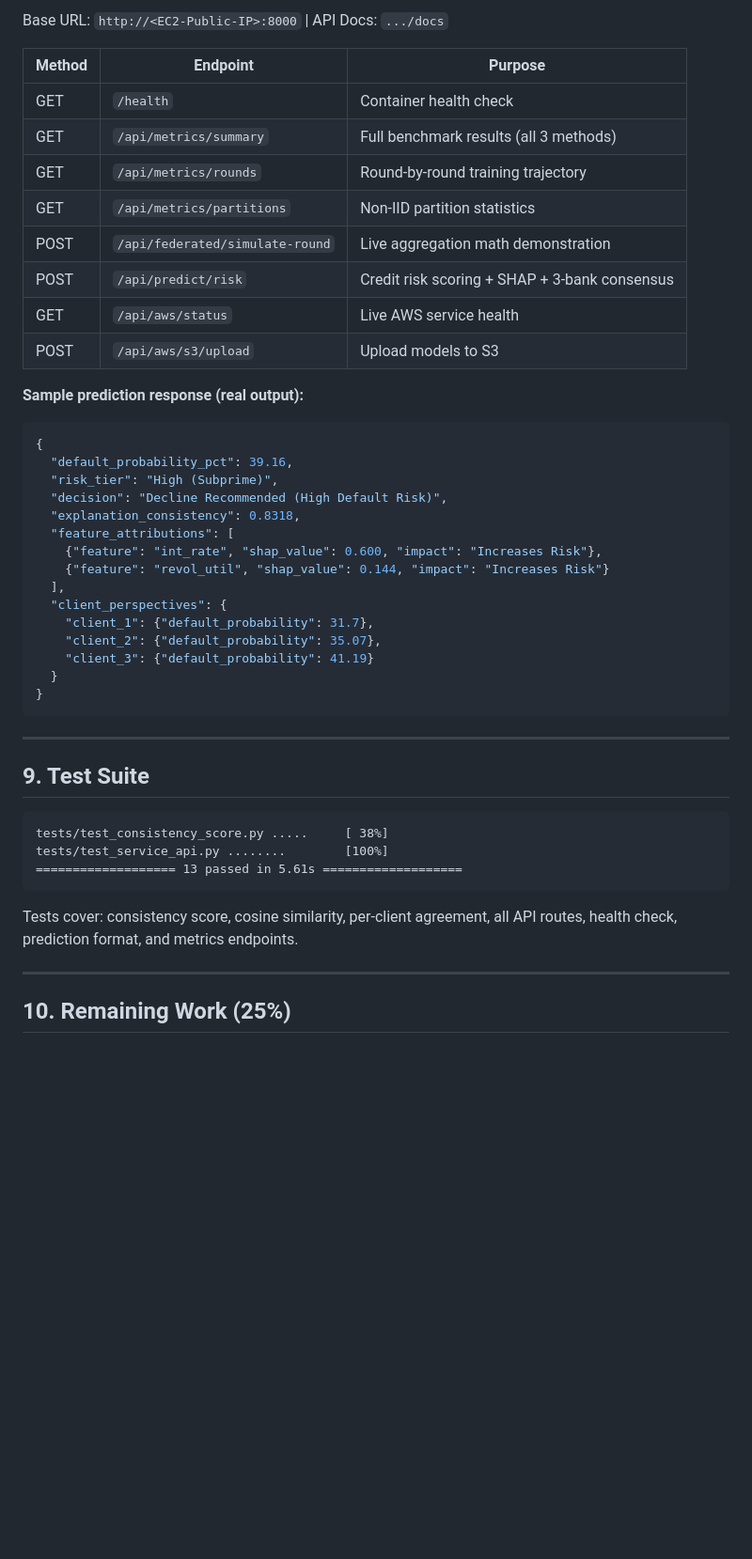
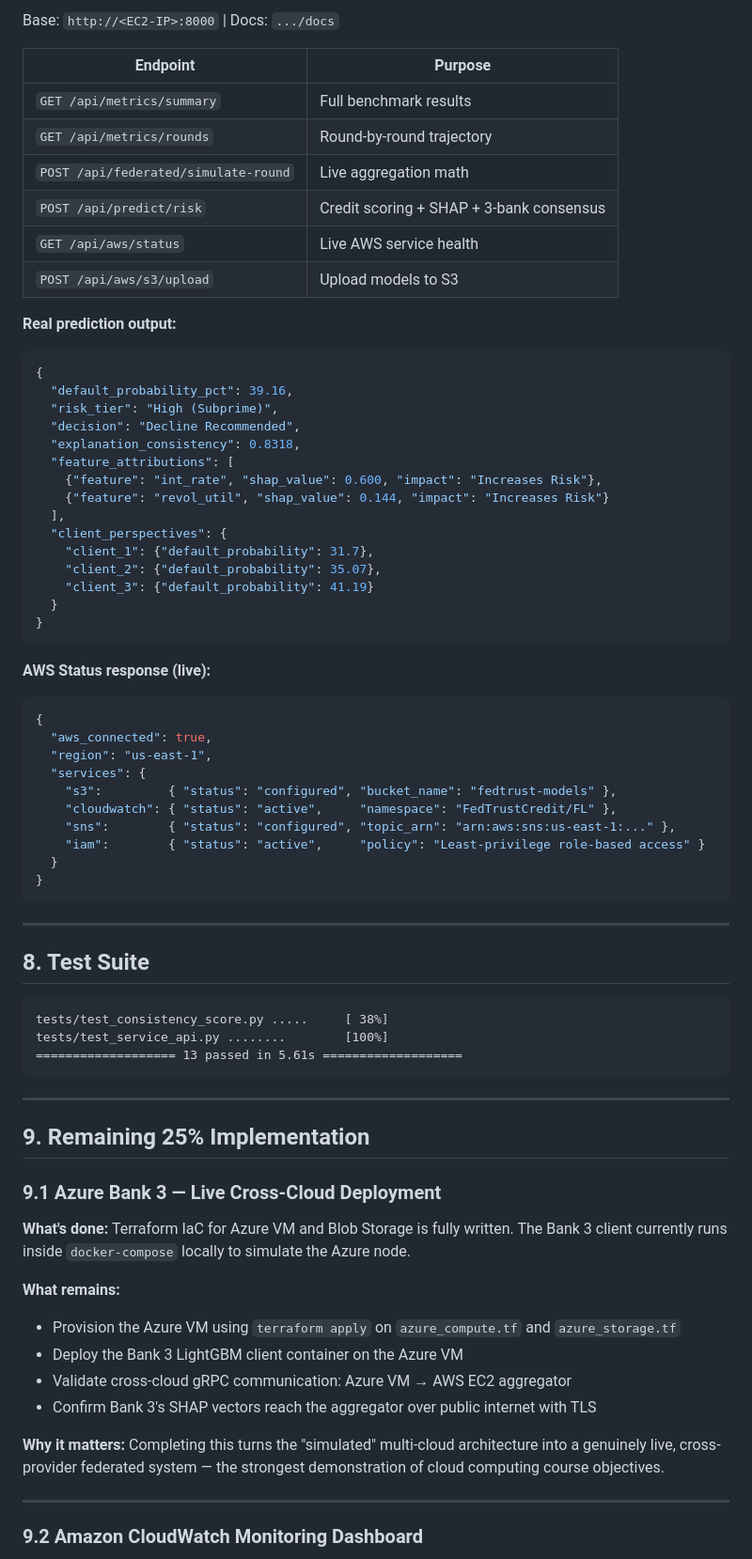
Before and after one commit to Prasannaa-V/fedtrust-credit, a Markdown page: docs/midterm_review_75pct.md, the part around one of its changes. Shown at 94% size. Rendered like a GitHub page; blank space fills up the shorter version.

````diff
--- a/docs/midterm_review_75pct.md
+++ b/docs/midterm_review_75pct.md
@@ -201,24 +158,21 @@ Modular Terraform configs in `terraform/`:
 
-Base URL: `http://<EC2-Public-IP>:8000` | API Docs: `.../docs`
+Base: `http://<EC2-IP>:8000` | Docs: `.../docs`
 
-| Method | Endpoint | Purpose |
-|---|---|---|
-| GET | `/health` | Container health check |
-| GET | `/api/metrics/summary` | Full benchmark results (all 3 methods) |
-| GET | `/api/metrics/rounds` | Round-by-round training trajectory |
-| GET | `/api/metrics/partitions` | Non-IID partition statistics |
-| POST | `/api/federated/simulate-round` | Live aggregation math demonstration |
-| POST | `/api/predict/risk` | Credit risk scoring + SHAP + 3-bank consensus |
-| GET | `/api/aws/status` | Live AWS service health |
-| POST | `/api/aws/s3/upload` | Upload models to S3 |
+| Endpoint | Purpose |
+|---|---|
+| `GET /api/metrics/summary` | Full benchmark results |
+| `GET /api/metrics/rounds` | Round-by-round trajectory |
+| `POST /api/federated/simulate-round` | Live aggregation math |
+| `POST /api/predict/risk` | Credit scoring + SHAP + 3-bank consensus |
+| `GET /api/aws/status` | Live AWS service health |
+| `POST /api/aws/s3/upload` | Upload models to S3 |
 
-**Sample prediction response (real output):**
-
+**Real prediction output:**
 ```json
 {
   "default_probability_pct": 39.16,
   "risk_tier": "High (Subprime)",
-  "decision": "Decline Recommended (High Default Risk)",
+  "decision": "Decline Recommended",
   "explanation_consistency": 0.8318,
   "feature_attributions": [
     {"feature": "int_rate", "shap_value": 0.600, "impact": "Increases Risk"},
@@ -232,9 +186,23 @@ Base URL: `http://<EC2-Public-IP>:8000` | API Docs: `.../docs`
 }
 ```
 
+**AWS Status response (live):**
+```json
+{
+  "aws_connected": true,
+  "region": "us-east-1",
+  "services": {
+    "s3":         { "status": "configured", "bucket_name": "fedtrust-models" },
+    "cloudwatch": { "status": "active",     "namespace": "FedTrustCredit/FL" },
+    "sns":        { "status": "configured", "topic_arn": "arn:aws:sns:us-east-1:..." },
+    "iam":        { "status": "active",     "policy": "Least-privilege role-based access" }
+  }
+}
+```
+
 ---
 
-## 9. Test Suite
+## 8. Test Suite
 
 ```
 tests/test_consistency_score.py .....     [ 38%]
@@ -242,9 +210,23 @@ tests/test_service_api.py ........        [100%]
 =================== 13 passed in 5.61s ===================
 ```
 
-Tests cover: consistency score, cosine similarity, per-client agreement, all API routes, health check, prediction format, and metrics endpoints.
+---
+
+## 9. Remaining 25% Implementation
+
+### 9.1 Azure Bank 3 — Live Cross-Cloud Deployment
+
+**What's done:** Terraform IaC for Azure VM and Blob Storage is fully written. The Bank 3 client currently runs inside `docker-compose` locally to simulate the Azure node.
+
+**What remains:**
+- Provision the Azure VM using `terraform apply` on `azure_compute.tf` and `azure_storage.tf`
+- Deploy the Bank 3 LightGBM client container on the Azure VM
+- Validate cross-cloud gRPC communication: Azure VM → AWS EC2 aggregator
+- Confirm Bank 3's SHAP vectors reach the aggregator over public internet with TLS
+
+**Why it matters:** Completing this turns the "simulated" multi-cloud architecture into a genuinely live, cross-provider federated system — the strongest demonstration of cloud computing course objectives.
 
 ---
 
-## 10. Remaining Work (25%)
+### 9.2 Amazon CloudWatch Monitoring Dashboard
 
````
Also changed, not shown: other parts of docs/midterm_review_75pct.md (+160 -132 lines).
